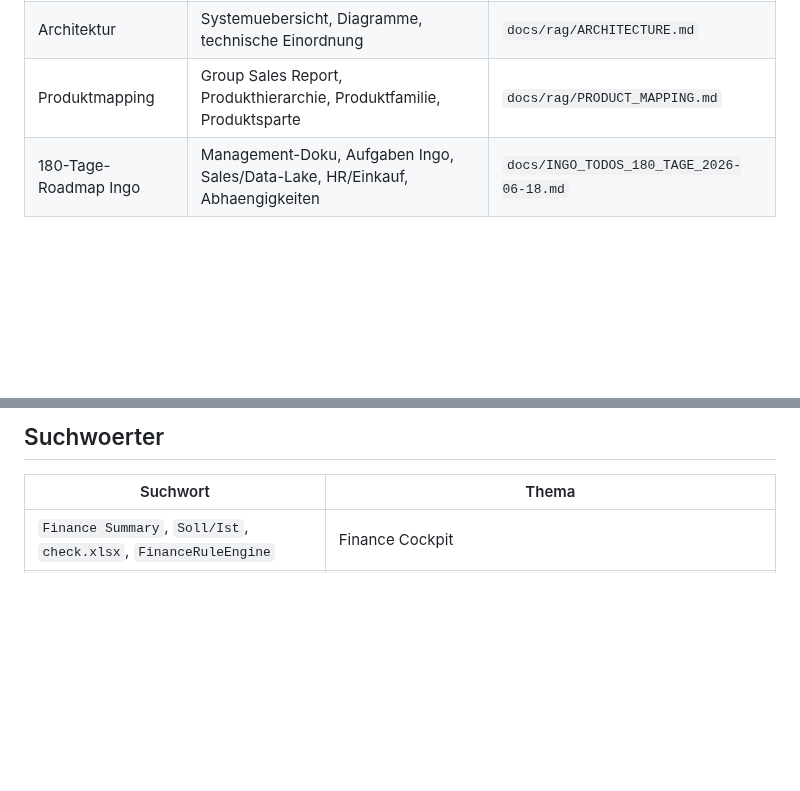
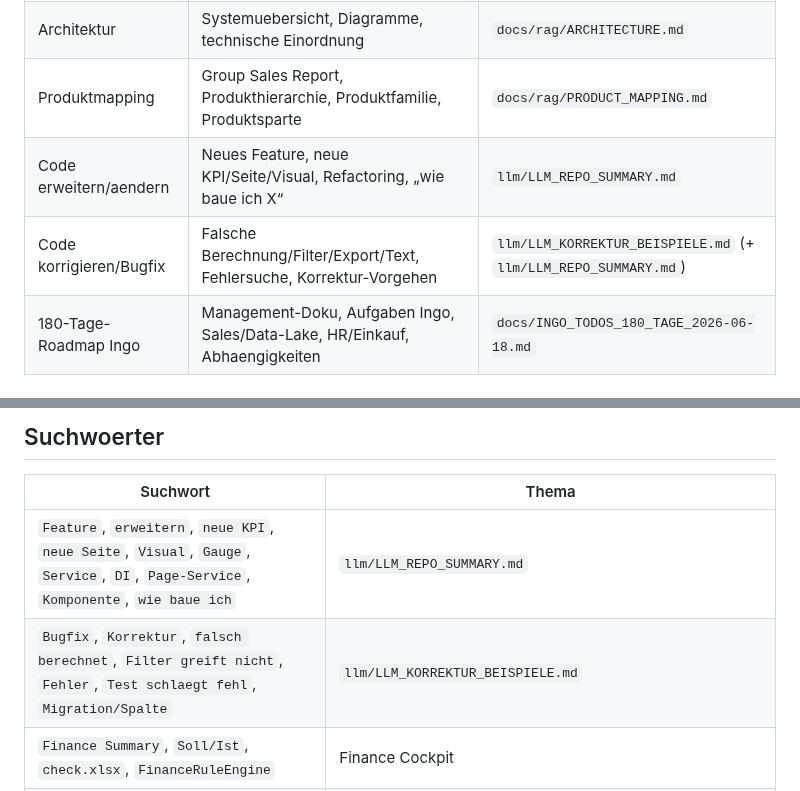
Before and after one commit to metacube2/Ai, a Markdown page: TrafagSalesExporter/docs/RAG_ROUTER.md, 2 parts joined by grey strips. Rendered like a GitHub page; blank space fills up the shorter version.

Commit message:
Move LLM context files into llm/ folder and link from RAG router
Relocate LLM_REPO_SUMMARY.md and LLM_KORREKTUR_BEISPIELE.md into a
dedicated llm/ folder. Reference both from docs/RAG_ROUTER.md (new topic
rows + search keywords) so RAG loading routes code-extension and
correction questions to them.

Co-Authored-By: Claude Opus 4.8 <noreply@anthropic.com>
Claude-Session: https://claude.ai/code/session_01HWKbBp14gtuhoKRTwebrNg

```diff
--- a/TrafagSalesExporter/docs/RAG_ROUTER.md
+++ b/TrafagSalesExporter/docs/RAG_ROUTER.md
@@ -24,6 +24,8 @@ Zweck: Diese Datei zuerst laden. Danach nur die Dateien aus dem passenden Themen
 | Admin/Startseite | Admin Login, Sessions, Landing Page | `docs/rag/ADMIN.md` |
 | Architektur | Systemuebersicht, Diagramme, technische Einordnung | `docs/rag/ARCHITECTURE.md` |
 | Produktmapping | Group Sales Report, Produkthierarchie, Produktfamilie, Produktsparte | `docs/rag/PRODUCT_MAPPING.md` |
+| Code erweitern/aendern | Neues Feature, neue KPI/Seite/Visual, Refactoring, „wie baue ich X“ | `llm/LLM_REPO_SUMMARY.md` |
+| Code korrigieren/Bugfix | Falsche Berechnung/Filter/Export/Text, Fehlersuche, Korrektur-Vorgehen | `llm/LLM_KORREKTUR_BEISPIELE.md` (+ `llm/LLM_REPO_SUMMARY.md`) |
 | 180-Tage-Roadmap Ingo | Management-Doku, Aufgaben Ingo, Sales/Data-Lake, HR/Einkauf, Abhaengigkeiten | `docs/INGO_TODOS_180_TAGE_2026-06-18.md` |
 
 ## Rohquellen Nur Bei Bedarf
@@ -54,6 +56,8 @@ Zweck: Diese Datei zuerst laden. Danach nur die Dateien aus dem passenden Themen
 
 | Suchwort | Thema |
 | --- | --- |
+| `Feature`, `erweitern`, `neue KPI`, `neue Seite`, `Visual`, `Gauge`, `Service`, `DI`, `Page-Service`, `Komponente`, `wie baue ich` | `llm/LLM_REPO_SUMMARY.md` |
+| `Bugfix`, `Korrektur`, `falsch berechnet`, `Filter greift nicht`, `Fehler`, `Test schlaegt fehl`, `Migration/Spalte` | `llm/LLM_KORREKTUR_BEISPIELE.md` |
 | `Finance Summary`, `Soll/Ist`, `check.xlsx`, `FinanceRuleEngine` | Finance Cockpit |
 | `Schulung`, `Training`, `Audit-CSV`, `Sales_ProcessedMergeInput`, `Auswertungsquelle`, `Wirtschaftspruefung` | `docs/FINANCE_SCHULUNG_FINANZ_2026-06-11.md` |
 | `Wechselkurs`, `Umrechnungskurs`, `CurrencyExchangeRates`, `DocumentRate`, `ConvertCurrency`, `Anzeige-Waehrung` | `docs/FINANCE_KURS_WORKFLOW_2026-06-09.md` |
```
Also changed, not shown: TrafagSalesExporter/llm/LLM_KORREKTUR_BEISPIELE.md (renamed from TrafagSalesExporter/LLM_KORREKTUR_BEISPIELE.md), TrafagSalesExporter/llm/LLM_REPO_SUMMARY.md (renamed from TrafagSalesExporter/LLM_REPO_SUMMARY.md).
